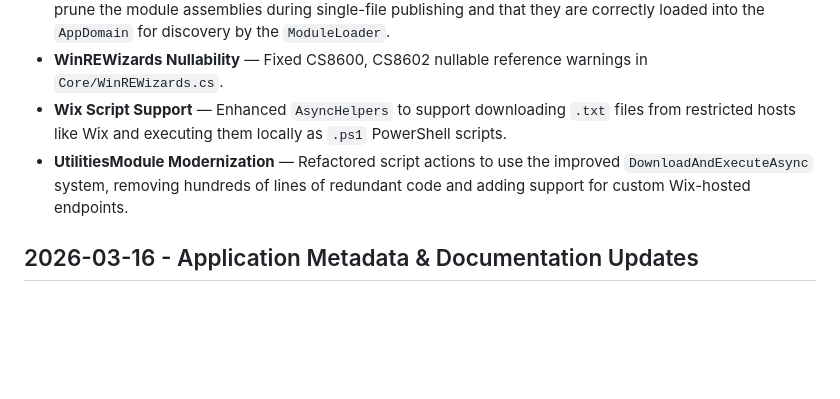
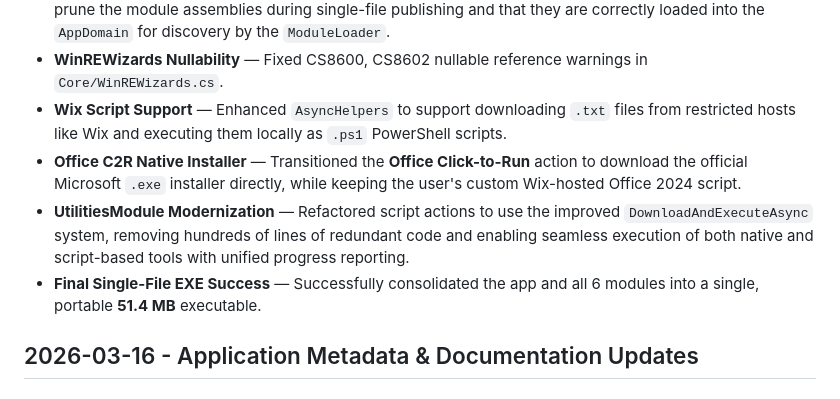
Before and after one commit to pauluk83/RecoveryCommander, a Markdown page: Resources/changelog.md, the part around the change. GitHub-like rendering; blank space fills up the shorter version.

Commit message:
Finalized changelog with Office C2R and single-file executable results

```diff
--- a/Resources/changelog.md
+++ b/Resources/changelog.md
@@ -12,7 +12,9 @@
 - **ModuleLoader & Warm-Up Fix** — Implemented a "Warm-Up" phase in `Program.cs` that explicitly references a type from each module. This is the most reliable way to ensure that the .NET linker does not prune the module assemblies during single-file publishing and that they are correctly loaded into the `AppDomain` for discovery by the `ModuleLoader`.
 - **WinREWizards Nullability** — Fixed CS8600, CS8602 nullable reference warnings in `Core/WinREWizards.cs`.
 - **Wix Script Support** — Enhanced `AsyncHelpers` to support downloading `.txt` files from restricted hosts like Wix and executing them locally as `.ps1` PowerShell scripts.
-- **UtilitiesModule Modernization** — Refactored script actions to use the improved `DownloadAndExecuteAsync` system, removing hundreds of lines of redundant code and adding support for custom Wix-hosted endpoints.
+- **Office C2R Native Installer** — Transitioned the **Office Click-to-Run** action to download the official Microsoft `.exe` installer directly, while keeping the user's custom Wix-hosted Office 2024 script.
+- **UtilitiesModule Modernization** — Refactored script actions to use the improved `DownloadAndExecuteAsync` system, removing hundreds of lines of redundant code and enabling seamless execution of both native and script-based tools with unified progress reporting.
+- **Final Single-File EXE Success** — Successfully consolidated the app and all 6 modules into a single, portable **51.4 MB** executable.
 
 
 ## 2026-03-16 - Application Metadata & Documentation Updates
```
